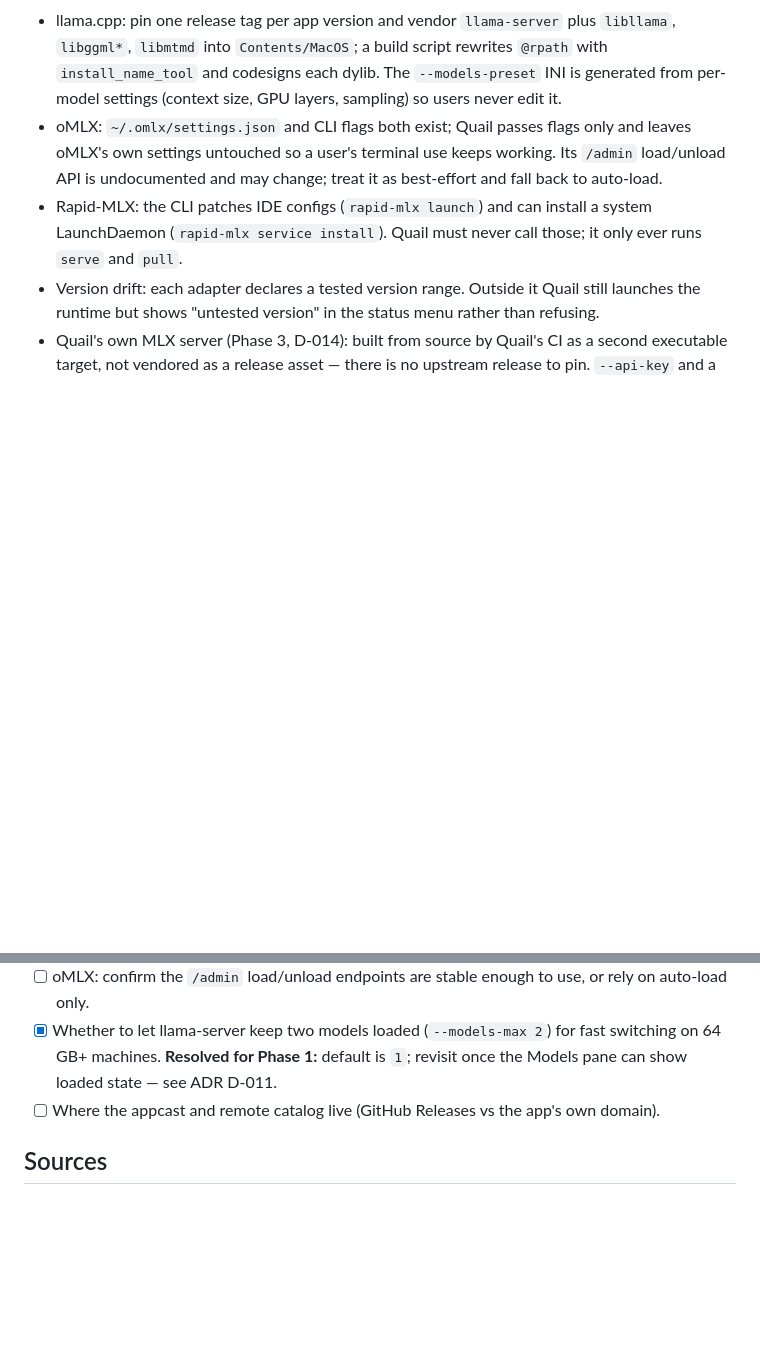
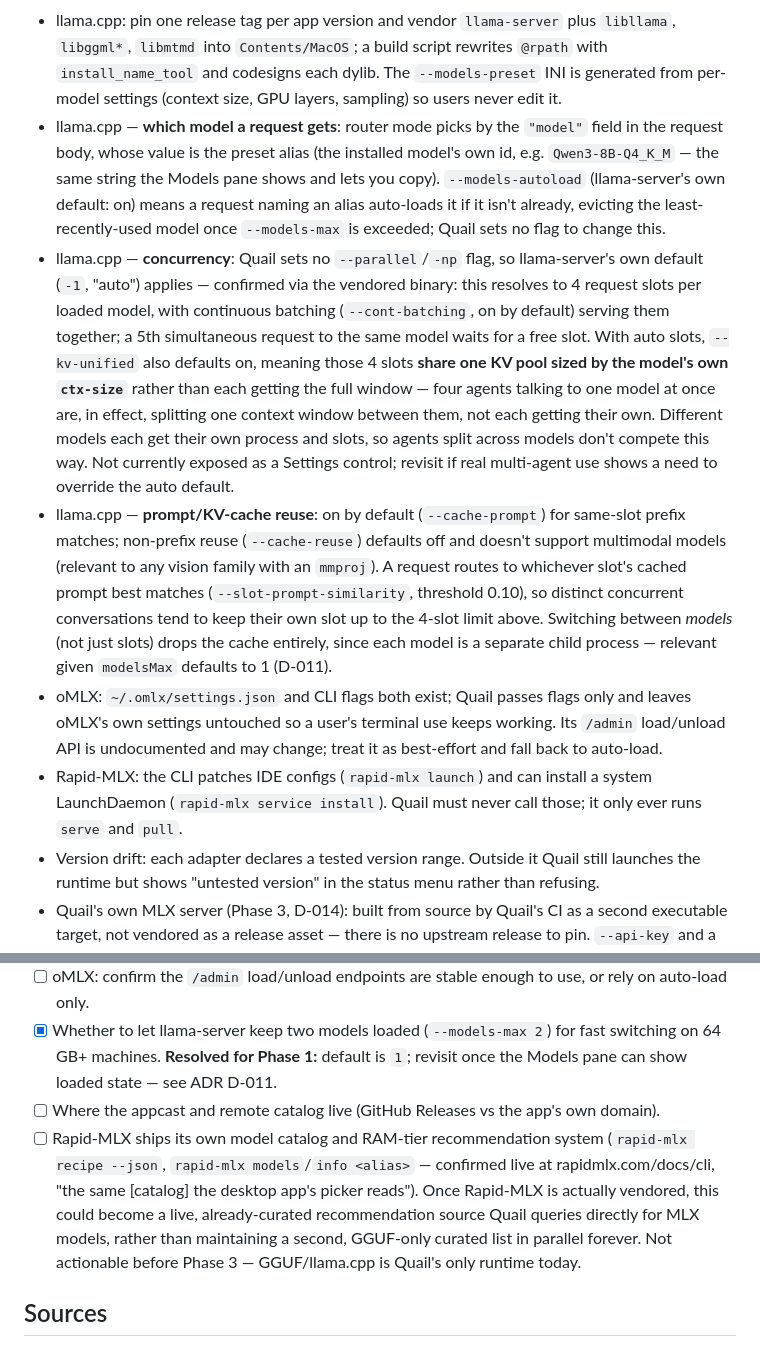
Before and after one commit to adatoo/quail, a Markdown page: docs/ARCHITECTURE.md, 2 parts joined by grey strips. Drawn GitHub-style; blank space fills up the shorter version.

Commit message:
docs: record concurrency/KV-cache behavior and Rapid-MLX's own catalog
ARCHITECTURE.md §4's llama.cpp notes now record what was previously
only tribal knowledge from a live investigation: how a client picks a
model among several loaded ones (the "model" field, matching the
preset alias), that 4 concurrent request slots per model already work
with zero config (llama-server's own --parallel auto default), that
those slots share one KV pool sized by ctx-size rather than each
getting the full window, and how prompt/KV-cache reuse (on by
default) interacts with both. Deliberately not adding a Settings
control for this yet — today's auto behavior is llama.cpp's own
sensible default and nothing points at a concrete need to override it.

Also records, as an open question, that Rapid-MLX (a planned Phase 3
runtime) ships its own live, already-curated model catalog/recipe
system (`rapid-mlx recipe --json`) that could become a real
recommendation source once that runtime is vendored — not actionable
before Phase 3, but worth not forgetting.

Co-Authored-By: Claude Sonnet 5 <noreply@anthropic.com>

```diff
--- a/docs/ARCHITECTURE.md
+++ b/docs/ARCHITECTURE.md
@@ -106,6 +106,9 @@ Phase 3 adds a fourth adapter for MLX that Quail builds and ships itself — a n
 **Per-runtime notes**
 
 - llama.cpp: pin one release tag per app version and vendor `llama-server` plus `libllama`, `libggml*`, `libmtmd` into `Contents/MacOS`; a build script rewrites `@rpath` with `install_name_tool` and codesigns each dylib. The `--models-preset` INI is generated from per-model settings (context size, GPU layers, sampling) so users never edit it.
+- llama.cpp — **which model a request gets**: router mode picks by the `"model"` field in the request body, whose value is the preset alias (the installed model's own id, e.g. `Qwen3-8B-Q4_K_M` — the same string the Models pane shows and lets you copy). `--models-autoload` (llama-server's own default: on) means a request naming an alias auto-loads it if it isn't already, evicting the least-recently-used model once `--models-max` is exceeded; Quail sets no flag to change this.
+- llama.cpp — **concurrency**: Quail sets no `--parallel`/`-np` flag, so llama-server's own default (`-1`, "auto") applies — confirmed via the vendored binary: this resolves to 4 request slots per loaded model, with continuous batching (`--cont-batching`, on by default) serving them together; a 5th simultaneous request to the same model waits for a free slot. With auto slots, `--kv-unified` also defaults on, meaning those 4 slots **share one KV pool sized by the model's own `ctx-size`** rather than each getting the full window — four agents talking to one model at once are, in effect, splitting one context window between them, not each getting their own. Different models each get their own process and slots, so agents split across models don't compete this way. Not currently exposed as a Settings control; revisit if real multi-agent use shows a need to override the auto default.
+- llama.cpp — **prompt/KV-cache reuse**: on by default (`--cache-prompt`) for same-slot prefix matches; non-prefix reuse (`--cache-reuse`) defaults off and doesn't support multimodal models (relevant to any vision family with an `mmproj`). A request routes to whichever slot's cached prompt best matches (`--slot-prompt-similarity`, threshold 0.10), so distinct concurrent conversations tend to keep their own slot up to the 4-slot limit above. Switching between *models* (not just slots) drops the cache entirely, since each model is a separate child process — relevant given `modelsMax` defaults to 1 (D-011).
 - oMLX: `~/.omlx/settings.json` and CLI flags both exist; Quail passes flags only and leaves oMLX's own settings untouched so a user's terminal use keeps working. Its `/admin` load/unload API is undocumented and may change; treat it as best-effort and fall back to auto-load.
 - Rapid-MLX: the CLI patches IDE configs (`rapid-mlx launch`) and can install a system LaunchDaemon (`rapid-mlx service install`). Quail must never call those; it only ever runs `serve` and `pull`.
 - Version drift: each adapter declares a tested version range. Outside it Quail still launches the runtime but shows "untested version" in the status menu rather than refusing.
@@ -248,6 +251,7 @@ flowchart LR
 - [ ] oMLX: confirm the `/admin` load/unload endpoints are stable enough to use, or rely on auto-load only.
 - [x] Whether to let llama-server keep two models loaded (`--models-max 2`) for fast switching on 64 GB+ machines. **Resolved for Phase 1:** default is `1`; revisit once the Models pane can show loaded state — see ADR D-011.
 - [ ] Where the appcast and remote catalog live (GitHub Releases vs the app's own domain).
+- [ ] Rapid-MLX ships its own model catalog and RAM-tier recommendation system (`rapid-mlx recipe --json`, `rapid-mlx models`/`info <alias>` — confirmed live at rapidmlx.com/docs/cli, "the same [catalog] the desktop app's picker reads"). Once Rapid-MLX is actually vendored, this could become a live, already-curated recommendation source Quail queries directly for MLX models, rather than maintaining a second, GGUF-only curated list in parallel forever. Not actionable before Phase 3 — GGUF/llama.cpp is Quail's only runtime today.
 
 ## Sources
 
```
